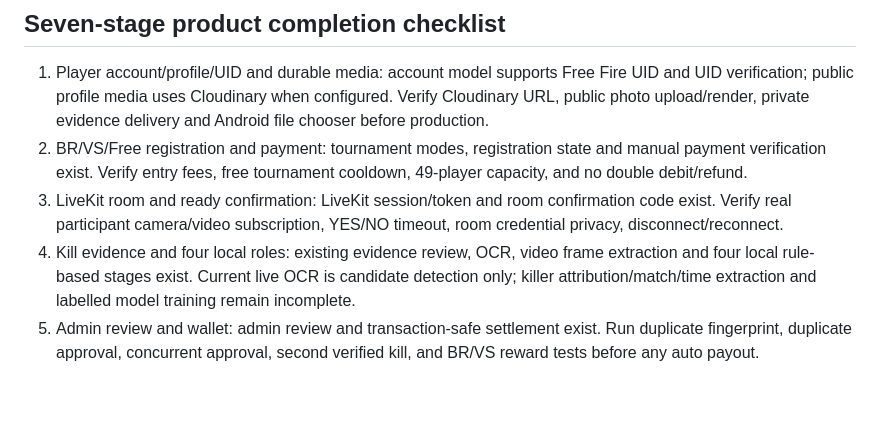
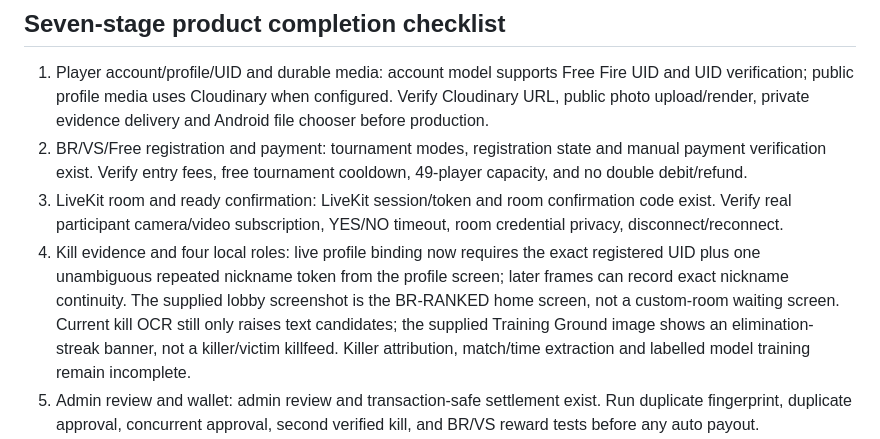
Before and after one commit to workload139-creator/FREEFIRE-TOURANAMENT-, a Markdown page: AI_WORKERS_DEPLOYMENT.md, the part around the change. Drawn GitHub-style; blank space fills up the shorter version.

Commit message:
Document profile nickname binding evidence and limits

```diff
--- a/AI_WORKERS_DEPLOYMENT.md
+++ b/AI_WORKERS_DEPLOYMENT.md
@@ -48,7 +48,7 @@ The launcher checks Django and the two commands, then starts Live AI and Payment
 1. Player account/profile/UID and durable media: account model supports Free Fire UID and UID verification; public profile media uses Cloudinary when configured. Verify Cloudinary URL, public photo upload/render, private evidence delivery and Android file chooser before production.
 2. BR/VS/Free registration and payment: tournament modes, registration state and manual payment verification exist. Verify entry fees, free tournament cooldown, 49-player capacity, and no double debit/refund.
 3. LiveKit room and ready confirmation: LiveKit session/token and room confirmation code exist. Verify real participant camera/video subscription, YES/NO timeout, room credential privacy, disconnect/reconnect.
-4. Kill evidence and four local roles: existing evidence review, OCR, video frame extraction and four local rule-based stages exist. Current live OCR is candidate detection only; killer attribution/match/time extraction and labelled model training remain incomplete.
+4. Kill evidence and four local roles: live profile binding now requires the exact registered UID plus one unambiguous repeated nickname token from the profile screen; later frames can record exact nickname continuity. The supplied lobby screenshot is the BR-RANKED home screen, not a custom-room waiting screen. Current kill OCR still only raises text candidates; the supplied Training Ground image shows an elimination-streak banner, not a killer/victim killfeed. Killer attribution, match/time extraction and labelled model training remain incomplete.
 5. Admin review and wallet: admin review and transaction-safe settlement exist. Run duplicate fingerprint, duplicate approval, concurrent approval, second verified kill, and BR/VS reward tests before any auto payout.
 6. Social/community and Android: follow/profile/posts/chat/voice and Android wrapper/build workflow exist. Verify mobile photo picker, login cookies, update version/signature, voice permissions, and all routes on a physical Android device.
 7. Release gate: run Django tests, `makemigrations --check --dry-run`, `migrate --check`, Render health check, browser player/admin smoke tests, and Android signed build. Do not mark the app production-ready while any critical test fails.
```
